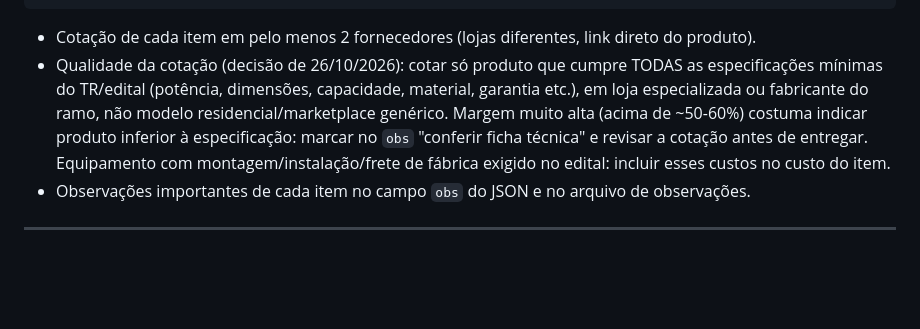
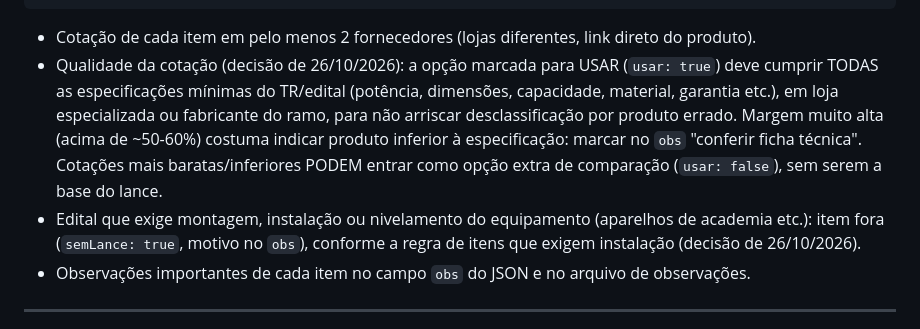
Before and after one commit to jcaferreira00-dev/MeusPregoes, a Markdown page: CLAUDE.md, the part around the change. Drawn GitHub-style; blank space fills up the shorter version.

Commit message:
CLAUDE.md: ajusta regra de qualidade da cotação e itens com montagem
Co-Authored-By: Claude Sonnet 5.5 <noreply@anthropic.com>
Claude-Session: https://claude.ai/code/session_01PTHAK9zqg7bZGczTqGuKXY

````diff
--- a/CLAUDE.md
+++ b/CLAUDE.md
@@ -152,11 +152,13 @@ Municipio de Imbau/                 <- pasta com o nome do promotor (órgão)
 ```
 
 - Cotação de cada item em pelo menos 2 fornecedores (lojas diferentes, link direto do produto).
-- Qualidade da cotação (decisão de 26/10/2026): cotar só produto que cumpre TODAS as especificações mínimas do
-  TR/edital (potência, dimensões, capacidade, material, garantia etc.), em loja especializada ou fabricante do ramo,
-  não modelo residencial/marketplace genérico. Margem muito alta (acima de ~50-60%) costuma indicar produto
-  inferior à especificação: marcar no `obs` "conferir ficha técnica" e revisar a cotação antes de entregar.
-  Equipamento com montagem/instalação/frete de fábrica exigido no edital: incluir esses custos no custo do item.
+- Qualidade da cotação (decisão de 26/10/2026): a opção marcada para USAR (`usar: true`) deve cumprir TODAS as
+  especificações mínimas do TR/edital (potência, dimensões, capacidade, material, garantia etc.), em loja
+  especializada ou fabricante do ramo, para não arriscar desclassificação por produto errado. Margem muito alta
+  (acima de ~50-60%) costuma indicar produto inferior à especificação: marcar no `obs` "conferir ficha técnica".
+  Cotações mais baratas/inferiores PODEM entrar como opção extra de comparação (`usar: false`), sem serem a base do lance.
+- Edital que exige montagem, instalação ou nivelamento do equipamento (aparelhos de academia etc.): item fora
+  (`semLance: true`, motivo no `obs`), conforme a regra de itens que exigem instalação (decisão de 26/10/2026).
 - Observações importantes de cada item no campo `obs` do JSON e no arquivo de observações.
 
 ---
````
